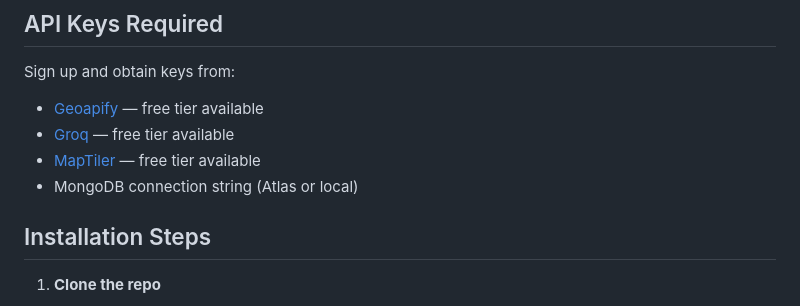
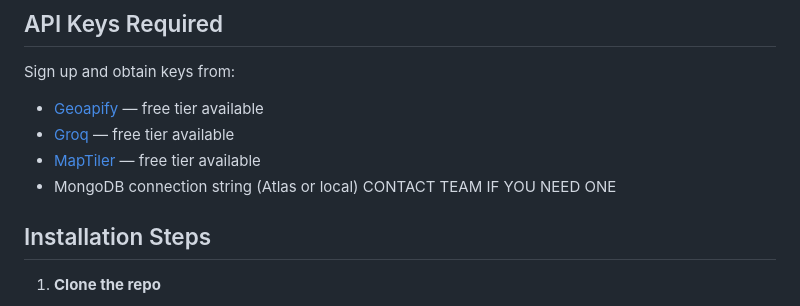
Before and after one commit to Dairy03/2800-202610-DTC04, a Markdown page: README.md, the part around the change. GitHub-like rendering.

```diff
--- a/README.md
+++ b/README.md
@@ -216,7 +216,7 @@ Sign up and obtain keys from:
 - [Geoapify](https://www.geoapify.com) — free tier available
 - [Groq](https://console.groq.com) — free tier available
 - [MapTiler](https://www.maptiler.com) — free tier available
-- MongoDB connection string (Atlas or local)
+- MongoDB connection string (Atlas or local) CONTACT TEAM IF YOU NEED ONE
 
 ## Installation Steps
 
```
